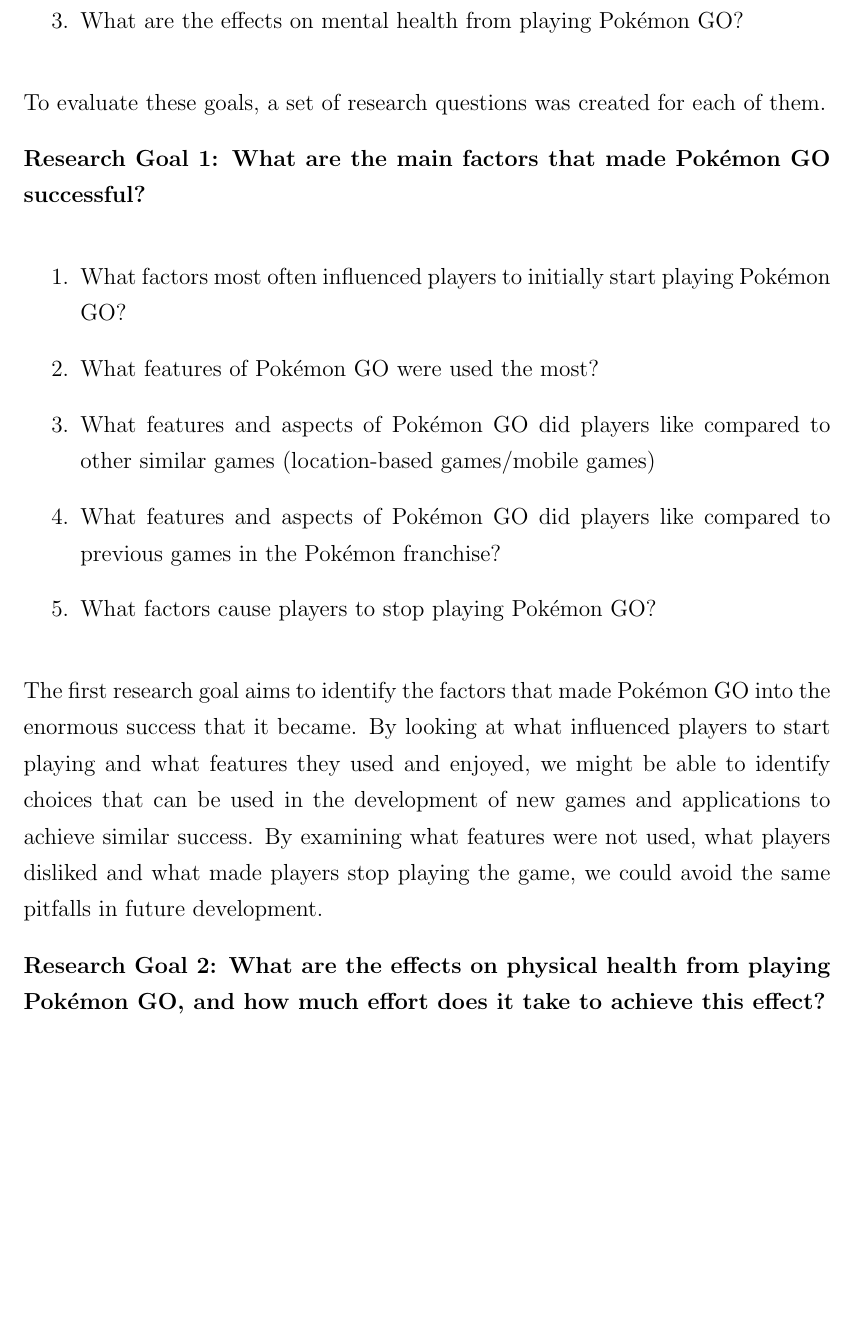
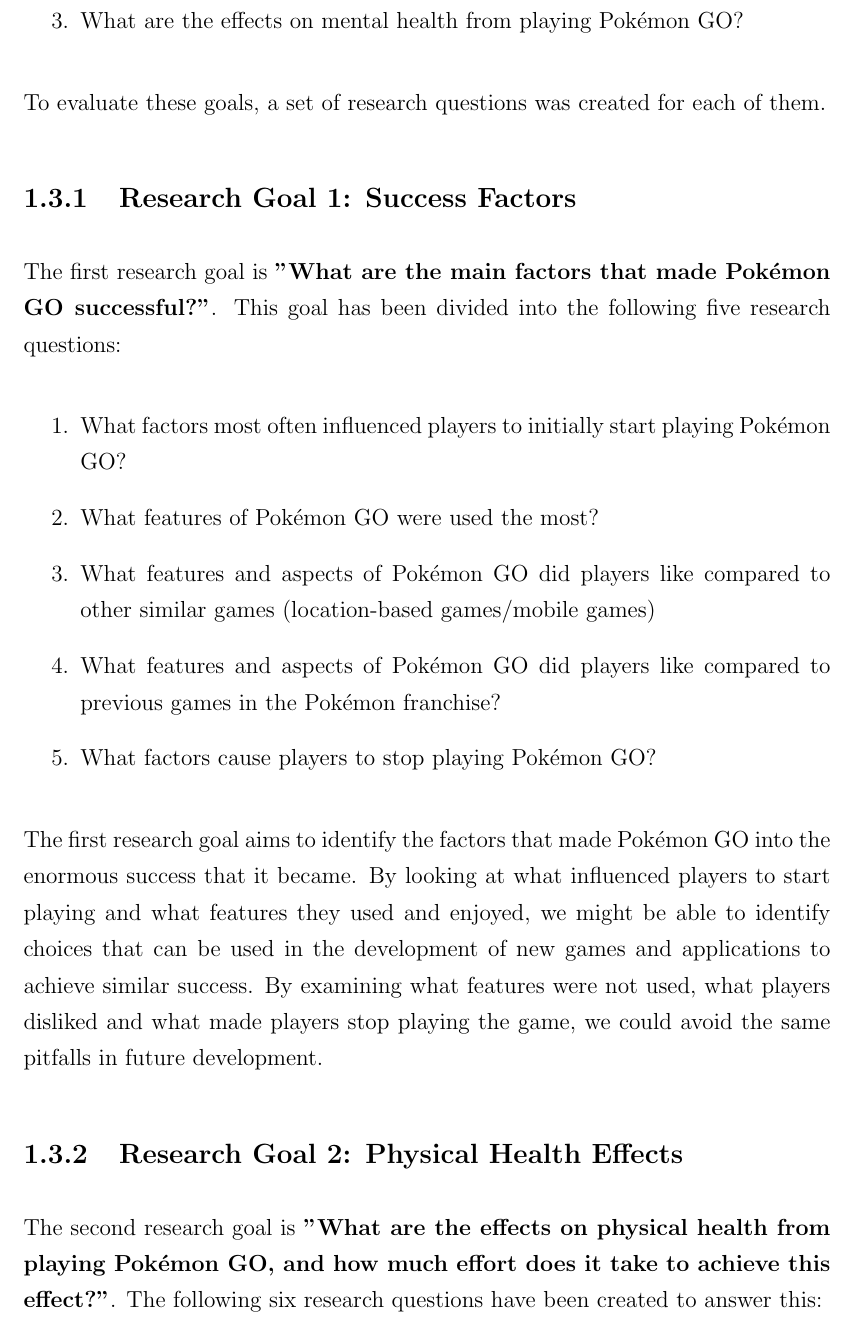
Before and after one commit to askjervold/msc-thesis, a LaTeX thesis (main.tex, which reads Chapters/1-introduction.tex): part of page 7 of 17 before the commit and part of page 8 of 19 after it, cut so that both start at the same text, the shorter picture padded with empty space. Compiled offline with pdfLaTeX.

Commit message:
Split Research Questions section into subsections

```diff
--- a/Chapters/1-introduction.tex
+++ b/Chapters/1-introduction.tex
@@ -36,7 +36,10 @@
 
 To evaluate these goals, a set of research questions was created for each of them.
 
-\textbf{Research Goal 1: What are the main factors that made Pokémon GO successful?}
+% Research Goal 1: Success factors
+\subsection{Research Goal 1: Success Factors}
+
+The first research goal is \textbf{"What are the main factors that made Pokémon GO successful?"}. This goal has been divided into the following five research questions:
 
 \begin{enumerate}
 	\item What factors most often influenced players to initially start playing Pokémon GO?
@@ -48,7 +51,10 @@
 
 The first research goal aims to identify the factors that made Pokémon GO into the enormous success that it became. By looking at what influenced players to start playing and what features they used and enjoyed, we might be able to identify choices that can be used in the development of new games and applications to achieve similar success. By examining what features were not used, what players disliked and what made players stop playing the game, we could avoid the same pitfalls in future development.
 
-\textbf{Research Goal 2: What are the effects on physical health from playing Pokémon GO, and how much effort does it take to achieve this effect?}
+% Research goal 2: Physical health effects
+\subsection{Research Goal 2: Physical Health Effects}
+
+The second research goal is \textbf{"What are the effects on physical health from playing Pokémon GO, and how much effort does it take to achieve this effect?"}. The following six research questions have been created to answer this:
 
 \begin{enumerate}
 	\item What portion of players increased their weekly physical activity due to playing, and what are the type of game-related activities that lead to increased activity?
```
Also changed, not shown: Chapters/1-introduction.tex (5 more changed lines).
